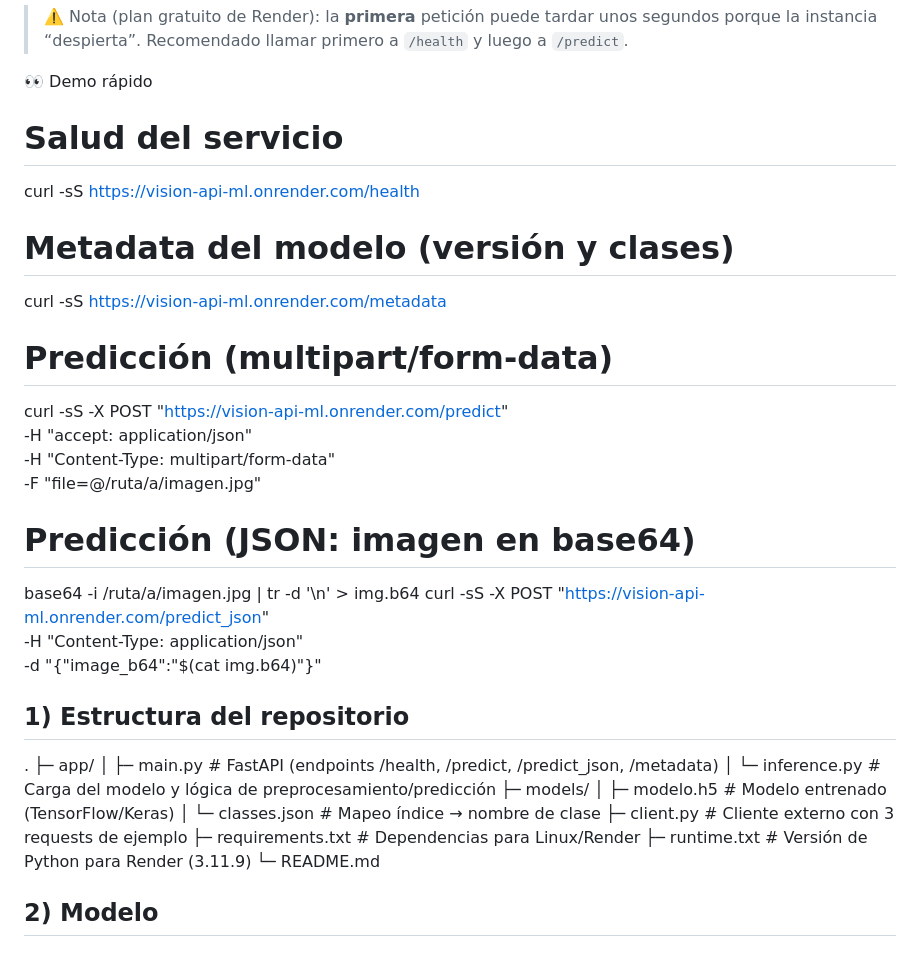
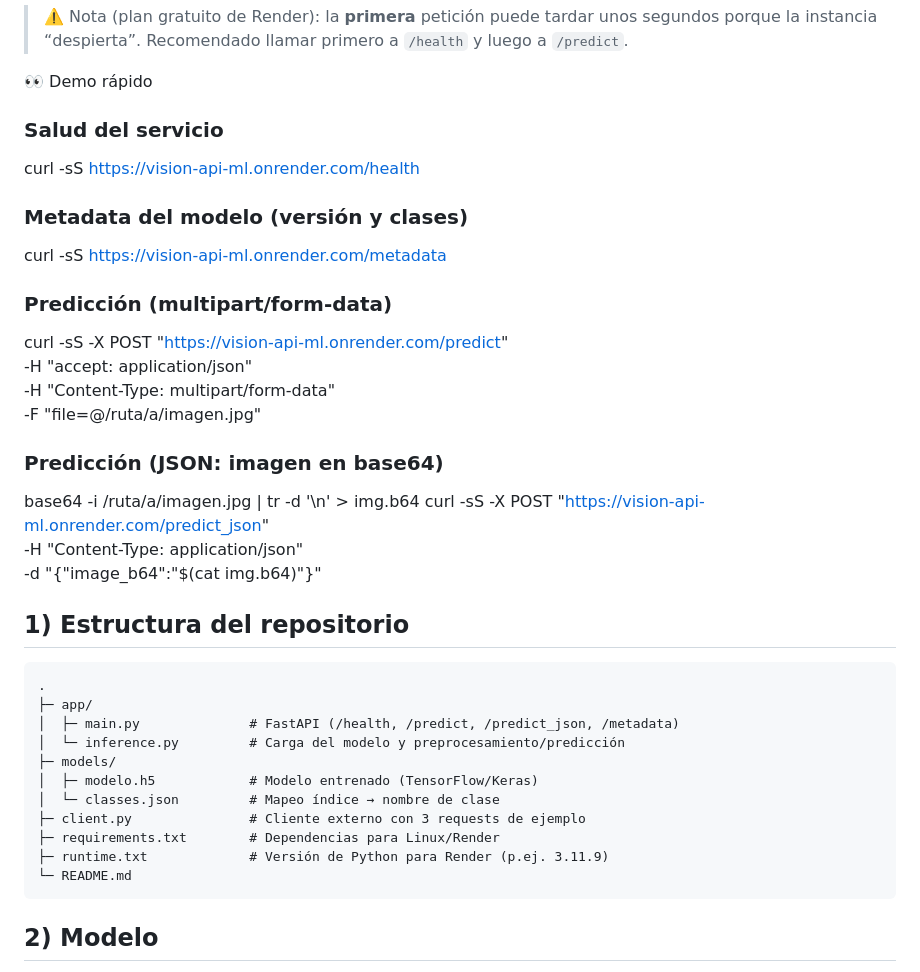
Before and after one commit to Joselota/vision-fastapi-render, a Markdown page: README.md, the part around the change. Drawn GitHub-style.

Commit message:
Actualizacion README.md

````diff
--- a/README.md
+++ b/README.md
@@ -15,19 +15,19 @@ modelo y un cliente externo para pruebas.
 
 
 👀 Demo rápido
-# Salud del servicio
+### Salud del servicio
 curl -sS https://vision-api-ml.onrender.com/health
 
-# Metadata del modelo (versión y clases)
+### Metadata del modelo (versión y clases)
 curl -sS https://vision-api-ml.onrender.com/metadata
 
-# Predicción (multipart/form-data)
+### Predicción (multipart/form-data)
 curl -sS -X POST "https://vision-api-ml.onrender.com/predict" \
   -H "accept: application/json" \
   -H "Content-Type: multipart/form-data" \
   -F "file=@/ruta/a/imagen.jpg"
 
-# Predicción (JSON: imagen en base64)
+### Predicción (JSON: imagen en base64)
 base64 -i /ruta/a/imagen.jpg | tr -d '\n' > img.b64
 curl -sS -X POST "https://vision-api-ml.onrender.com/predict_json" \
   -H "Content-Type: application/json" \
@@ -35,17 +35,19 @@ curl -sS -X POST "https://vision-api-ml.onrender.com/predict_json" \
 
 
 ## 1) Estructura del repositorio
+```
 .
 ├─ app/
-│  ├─ main.py            # FastAPI (endpoints /health, /predict, /predict_json, /metadata)
-│  └─ inference.py       # Carga del modelo y lógica de preprocesamiento/predicción
+│  ├─ main.py              # FastAPI (/health, /predict, /predict_json, /metadata)
+│  └─ inference.py         # Carga del modelo y preprocesamiento/predicción
 ├─ models/
-│  ├─ modelo.h5          # Modelo entrenado (TensorFlow/Keras)
-│  └─ classes.json       # Mapeo índice → nombre de clase
-├─ client.py             # Cliente externo con 3 requests de ejemplo
-├─ requirements.txt      # Dependencias para Linux/Render
-├─ runtime.txt           # Versión de Python para Render (3.11.9)
+│  ├─ modelo.h5            # Modelo entrenado (TensorFlow/Keras)
+│  └─ classes.json         # Mapeo índice → nombre de clase
+├─ client.py               # Cliente externo con 3 requests de ejemplo
+├─ requirements.txt        # Dependencias para Linux/Render
+├─ runtime.txt             # Versión de Python para Render (p.ej. 3.11.9)
 └─ README.md
+```
 
 
 ## 2) Modelo
````
